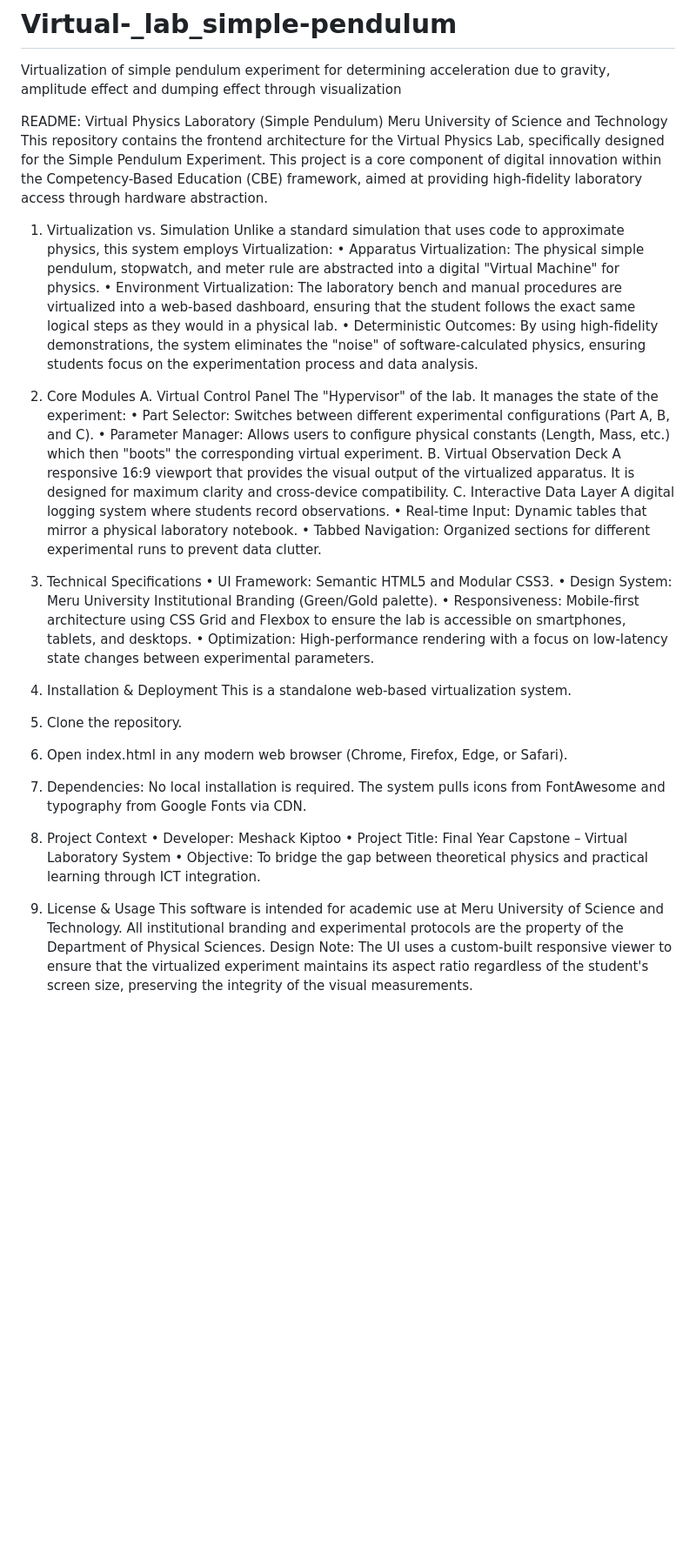
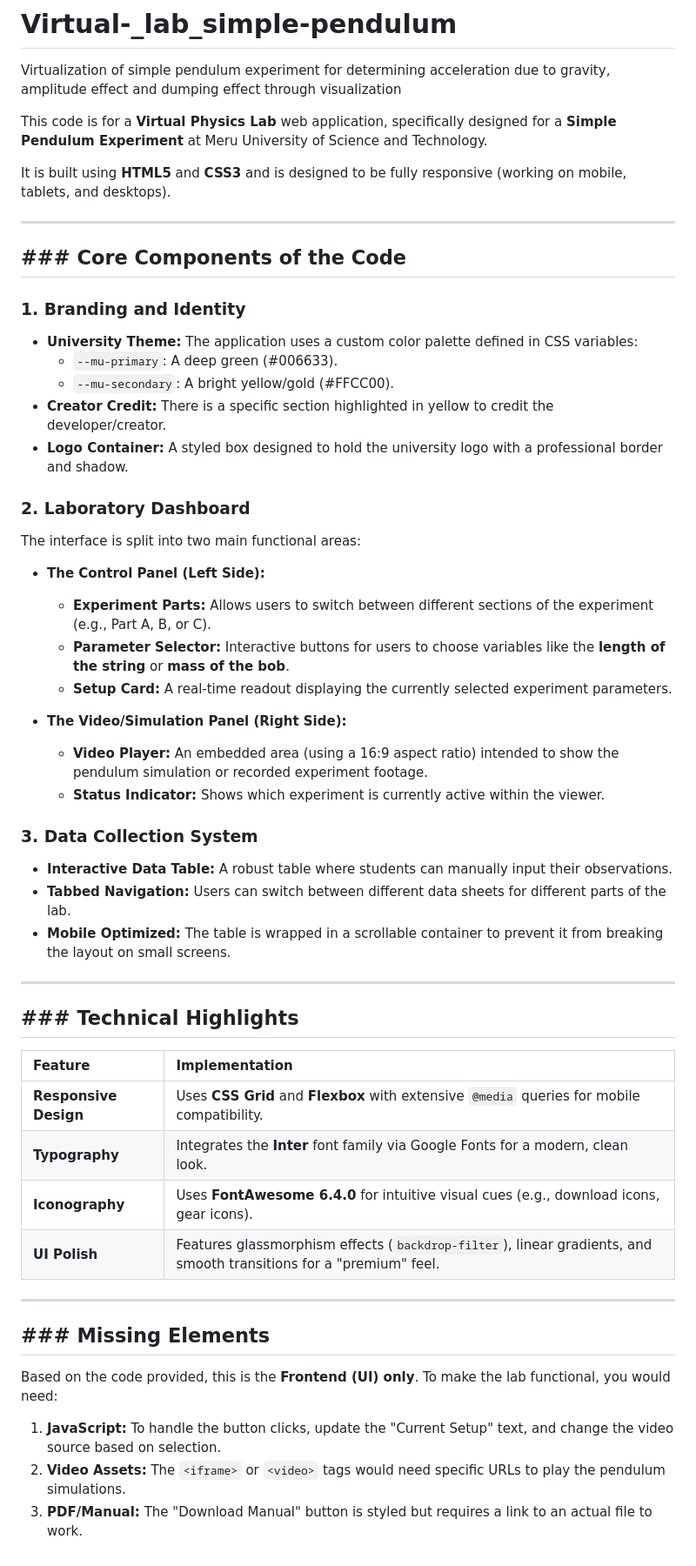
Before and after one commit to brianokwara02-web/Virtual-_lab_simple-pendulum, a Markdown page: README.md, the part around the change. Shown at 87% size. GitHub-like rendering; blank space fills up the shorter version.

Commit message:
Enhance README with detailed project information
Expanded the README to include detailed sections on branding, laboratory dashboard, data collection system, technical highlights, and missing elements for the Virtual Physics Lab project.

```diff
--- a/README.md
+++ b/README.md
@@ -1,44 +1,53 @@
 # Virtual-_lab_simple-pendulum
 Virtualization of simple pendulum experiment for determining acceleration due to gravity, amplitude effect and dumping effect through visualization
 
-README: Virtual Physics Laboratory (Simple Pendulum)
-Meru University of Science and Technology
-This repository contains the frontend architecture for the Virtual Physics Lab, specifically designed for the Simple Pendulum Experiment. This project is a core component of digital innovation within the Competency-Based Education (CBE) framework, aimed at providing high-fidelity laboratory access through hardware abstraction.
-1. Virtualization vs. Simulation
-Unlike a standard simulation that uses code to approximate physics, this system employs Virtualization:
-•	Apparatus Virtualization: The physical simple pendulum, stopwatch, and meter rule are abstracted into a digital "Virtual Machine" for physics.
-•	Environment Virtualization: The laboratory bench and manual procedures are virtualized into a web-based dashboard, ensuring that the student follows the exact same logical steps as they would in a physical lab.
-•	Deterministic Outcomes: By using high-fidelity demonstrations, the system eliminates the "noise" of software-calculated physics, ensuring students focus on the experimentation process and data analysis.
+This code is for a **Virtual Physics Lab** web application, specifically designed for a **Simple Pendulum Experiment** at Meru University of Science and Technology.
 
-2. Core Modules
-A. Virtual Control Panel
-The "Hypervisor" of the lab. It manages the state of the experiment:
-•	Part Selector: Switches between different experimental configurations (Part A, B, and C).
-•	Parameter Manager: Allows users to configure physical constants (Length, Mass, etc.) which then "boots" the corresponding virtual experiment.
-B. Virtual Observation Deck
-A responsive 16:9 viewport that provides the visual output of the virtualized apparatus. It is designed for maximum clarity and cross-device compatibility.
-C. Interactive Data Layer
-A digital logging system where students record observations.
-•	Real-time Input: Dynamic tables that mirror a physical laboratory notebook.
-•	Tabbed Navigation: Organized sections for different experimental runs to prevent data clutter.
+It is built using **HTML5** and **CSS3** and is designed to be fully responsive (working on mobile, tablets, and desktops).
 
-3. Technical Specifications
-•	UI Framework: Semantic HTML5 and Modular CSS3.
-•	Design System: Meru University Institutional Branding (Green/Gold palette).
-•	Responsiveness: Mobile-first architecture using CSS Grid and Flexbox to ensure the lab is accessible on smartphones, tablets, and desktops.
-•	Optimization: High-performance rendering with a focus on low-latency state changes between experimental parameters.
+---
 
- 4. Installation & Deployment
-This is a standalone web-based virtualization system.
-1.	Clone the repository.
-2.	Open index.html in any modern web browser (Chrome, Firefox, Edge, or Safari).
-3.	Dependencies: No local installation is required. The system pulls icons from FontAwesome and typography from Google Fonts via CDN.
+## ### **Core Components of the Code**
 
-5. Project Context
-•	Developer: Meshack Kiptoo
-•	Project Title: Final Year Capstone – Virtual Laboratory System
-•	Objective: To bridge the gap between theoretical physics and practical learning through ICT integration.
+### **1. Branding and Identity**
+*   **University Theme:** The application uses a custom color palette defined in CSS variables:
+    *   `--mu-primary`: A deep green (#006633).
+    *   `--mu-secondary`: A bright yellow/gold (#FFCC00).
+*   **Creator Credit:** There is a specific section highlighted in yellow to credit the developer/creator.
+*   **Logo Container:** A styled box designed to hold the university logo with a professional border and shadow.
 
-6. License & Usage
-This software is intended for academic use at Meru University of Science and Technology. All institutional branding and experimental protocols are the property of the Department of Physical Sciences.
-Design Note: The UI uses a custom-built responsive viewer to ensure that the virtualized experiment maintains its aspect ratio regardless of the student's screen size, preserving the integrity of the visual measurements.
+### **2. Laboratory Dashboard**
+The interface is split into two main functional areas:
+
+*   **The Control Panel (Left Side):**
+    *   **Experiment Parts:** Allows users to switch between different sections of the experiment (e.g., Part A, B, or C).
+    *   **Parameter Selector:** Interactive buttons for users to choose variables like the **length of the string** or **mass of the bob**.
+    *   **Setup Card:** A real-time readout displaying the currently selected experiment parameters.
+
+*   **The Video/Simulation Panel (Right Side):**
+    *   **Video Player:** An embedded area (using a 16:9 aspect ratio) intended to show the pendulum simulation or recorded experiment footage.
+    *   **Status Indicator:** Shows which experiment is currently active within the viewer.
+
+### **3. Data Collection System**
+*   **Interactive Data Table:** A robust table where students can manually input their observations.
+*   **Tabbed Navigation:** Users can switch between different data sheets for different parts of the lab.
+*   **Mobile Optimized:** The table is wrapped in a scrollable container to prevent it from breaking the layout on small screens.
+
+---
+
+## ### **Technical Highlights**
+
+| Feature | Implementation |
+| :--- | :--- |
+| **Responsive Design** | Uses **CSS Grid** and **Flexbox** with extensive `@media` queries for mobile compatibility. |
+| **Typography** | Integrates the **Inter** font family via Google Fonts for a modern, clean look. |
+| **Iconography** | Uses **FontAwesome 6.4.0** for intuitive visual cues (e.g., download icons, gear icons). |
+| **UI Polish** | Features glassmorphism effects (`backdrop-filter`), linear gradients, and smooth transitions for a "premium" feel. |
+
+---
+
+## ### **Missing Elements**
+Based on the code provided, this is the **Frontend (UI) only**. To make the lab functional, you would need:
+1.  **JavaScript:** To handle the button clicks, update the "Current Setup" text, and change the video source based on selection.
+2.  **Video Assets:** The `<iframe>` or `<video>` tags would need specific URLs to play the pendulum simulations.
+3.  **PDF/Manual:** The "Download Manual" button is styled but requires a link to an actual file to work.
```
